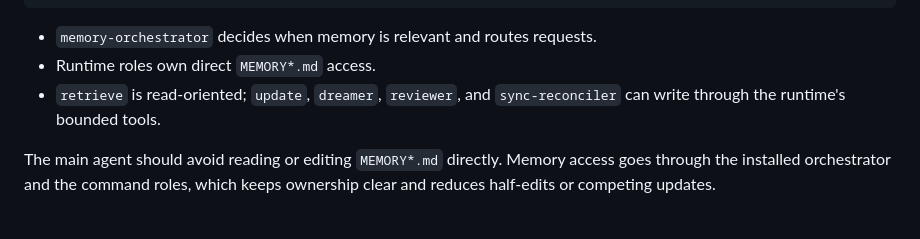
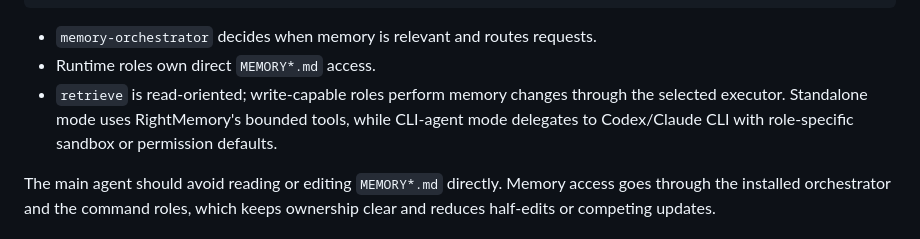
Before and after one commit to RightL/RightMemory, a Markdown page: README.md, the part around the change. GitHub-like rendering.

Commit message:
docs: clarify cli agent executor docs

```diff
--- a/README.md
+++ b/README.md
@@ -125,7 +125,7 @@ memory-orchestrator
 
 - `memory-orchestrator` decides when memory is relevant and routes requests.
 - Runtime roles own direct `MEMORY*.md` access.
-- `retrieve` is read-oriented; `update`, `dreamer`, `reviewer`, and `sync-reconciler` can write through the runtime's bounded tools.
+- `retrieve` is read-oriented; write-capable roles perform memory changes through the selected executor. Standalone mode uses RightMemory's bounded tools, while CLI-agent mode delegates to Codex/Claude CLI with role-specific sandbox or permission defaults.
 
 The main agent should avoid reading or editing `MEMORY*.md` directly. Memory access goes through the installed orchestrator and the command roles, which keeps ownership clear and reduces half-edits or competing updates.
 
```
Also changed, not shown: DESIGN_NOTES.md (+3 -3 lines).
